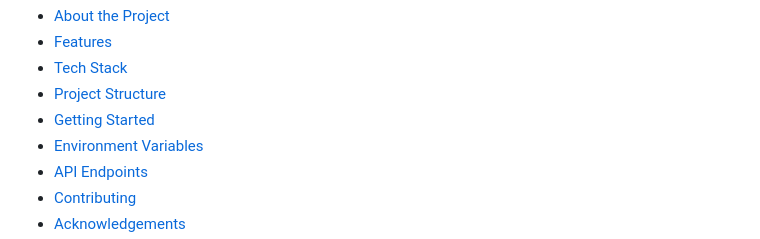
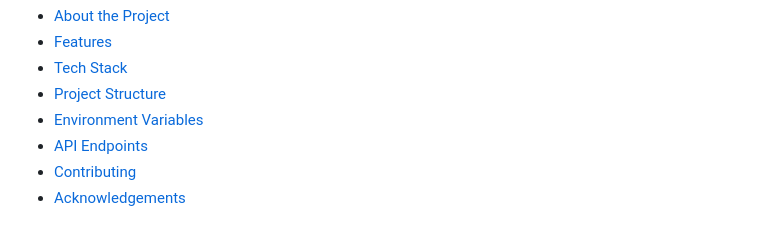
Before and after one commit to puspendugorai-coder/SmartAgro, a Markdown page: Readme.md, the part around the change. GitHub-like rendering.

```diff
--- a/Readme.md
+++ b/Readme.md
@@ -31,7 +31,6 @@
 - [Features](#-features)
 - [Tech Stack](#-tech-stack)
 - [Project Structure](#-project-structure)
-- [Getting Started](#-getting-started)
 - [Environment Variables](#-environment-variables)
 - [API Endpoints](#-api-endpoints)
 - [Contributing](#-contributing)
```
